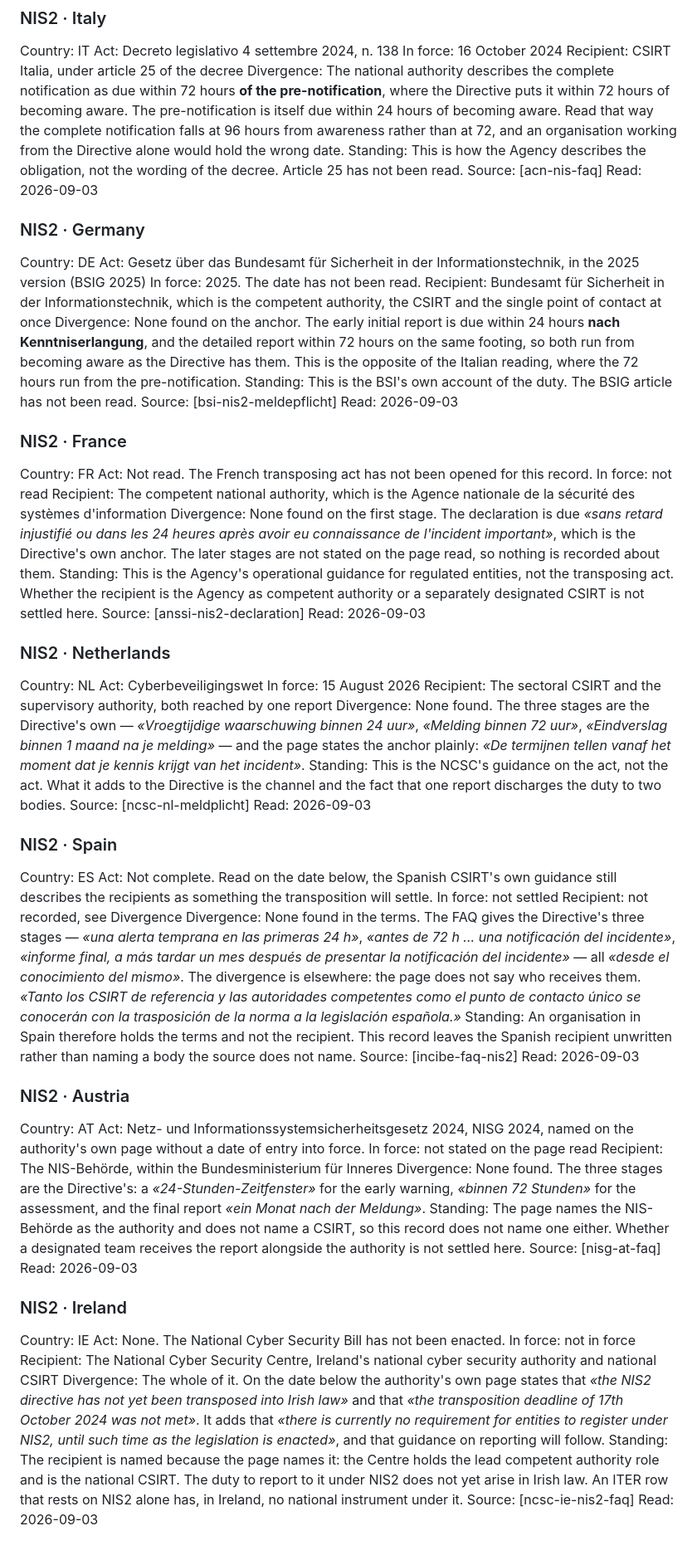
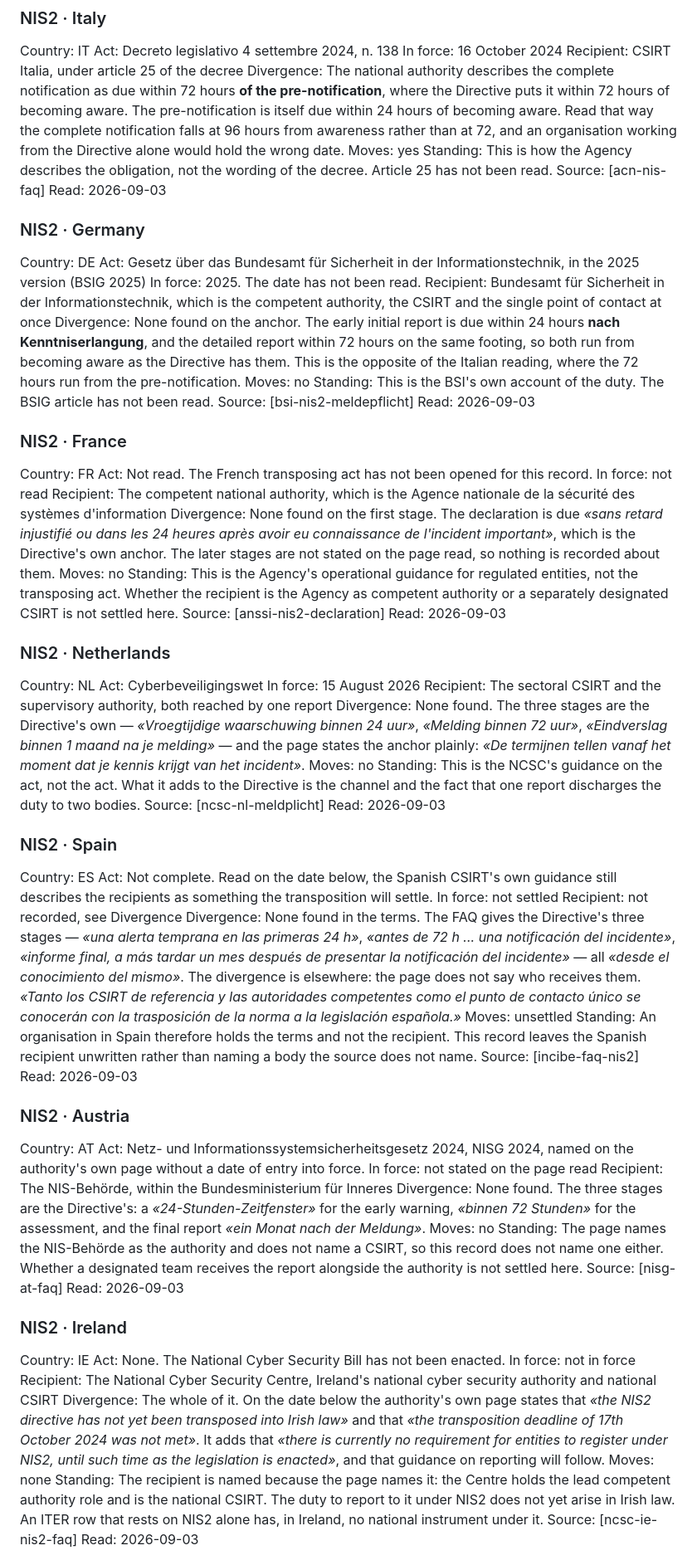
Before and after one commit to alessandroaledda/insider-threat-event-requirements, a Markdown page: iter.md, the part around one of its changes. Shown at 83% size. GitHub-like rendering.

Commit message:
A transposition row says whether it moves anything, and the page stops guessing

```diff
--- a/iter.md
+++ b/iter.md
@@ -879,6 +879,7 @@ Act: Decreto legislativo 4 settembre 2024, n. 138
 In force: 16 October 2024
 Recipient: CSIRT Italia, under article 25 of the decree
 Divergence: The national authority describes the complete notification as due within 72 hours **of the pre-notification**, where the Directive puts it within 72 hours of becoming aware. The pre-notification is itself due within 24 hours of becoming aware. Read that way the complete notification falls at 96 hours from awareness rather than at 72, and an organisation working from the Directive alone would hold the wrong date.
+Moves: yes
 Standing: This is how the Agency describes the obligation, not the wording of the decree. Article 25 has not been read.
 Source: [acn-nis-faq]
 Read: 2026-09-03
@@ -889,6 +890,7 @@ Act: Gesetz über das Bundesamt für Sicherheit in der Informationstechnik, in t
 In force: 2025. The date has not been read.
 Recipient: Bundesamt für Sicherheit in der Informationstechnik, which is the competent authority, the CSIRT and the single point of contact at once
 Divergence: None found on the anchor. The early initial report is due within 24 hours **nach Kenntniserlangung**, and the detailed report within 72 hours on the same footing, so both run from becoming aware as the Directive has them. This is the opposite of the Italian reading, where the 72 hours run from the pre-notification.
+Moves: no
 Standing: This is the BSI's own account of the duty. The BSIG article has not been read.
 Source: [bsi-nis2-meldepflicht]
 Read: 2026-09-03
@@ -899,6 +901,7 @@ Act: Not read. The French transposing act has not been opened for this record.
 In force: not read
 Recipient: The competent national authority, which is the Agence nationale de la sécurité des systèmes d'information
 Divergence: None found on the first stage. The declaration is due *«sans retard injustifié ou dans les 24 heures après avoir eu connaissance de l'incident important»*, which is the Directive's own anchor. The later stages are not stated on the page read, so nothing is recorded about them.
+Moves: no
 Standing: This is the Agency's operational guidance for regulated entities, not the transposing act. Whether the recipient is the Agency as competent authority or a separately designated CSIRT is not settled here.
 Source: [anssi-nis2-declaration]
 Read: 2026-09-03
@@ -909,6 +912,7 @@ Act: Cyberbeveiligingswet
 In force: 15 August 2026
 Recipient: The sectoral CSIRT and the supervisory authority, both reached by one report
 Divergence: None found. The three stages are the Directive's own — *«Vroegtijdige waarschuwing binnen 24 uur»*, *«Melding binnen 72 uur»*, *«Eindverslag binnen 1 maand na je melding»* — and the page states the anchor plainly: *«De termijnen tellen vanaf het moment dat je kennis krijgt van het incident»*.
+Moves: no
 Standing: This is the NCSC's guidance on the act, not the act. What it adds to the Directive is the channel and the fact that one report discharges the duty to two bodies.
 Source: [ncsc-nl-meldplicht]
 Read: 2026-09-03
@@ -919,6 +923,7 @@ Act: Not complete. Read on the date below, the Spanish CSIRT's own guidance stil
 In force: not settled
 Recipient: not recorded, see Divergence
 Divergence: None found in the terms. The FAQ gives the Directive's three stages — *«una alerta temprana en las primeras 24 h»*, *«antes de 72 h ... una notificación del incidente»*, *«informe final, a más tardar un mes después de presentar la notificación del incidente»* — all *«desde el conocimiento del mismo»*. The divergence is elsewhere: the page does not say who receives them. *«Tanto los CSIRT de referencia y las autoridades competentes como el punto de contacto único se conocerán con la trasposición de la norma a la legislación española.»*
+Moves: unsettled
 Standing: An organisation in Spain therefore holds the terms and not the recipient. This record leaves the Spanish recipient unwritten rather than naming a body the source does not name.
 Source: [incibe-faq-nis2]
 Read: 2026-09-03
@@ -929,6 +934,7 @@ Act: Netz- und Informationssystemsicherheitsgesetz 2024, NISG 2024, named on the
 In force: not stated on the page read
 Recipient: The NIS-Behörde, within the Bundesministerium für Inneres
 Divergence: None found. The three stages are the Directive's: a *«24-Stunden-Zeitfenster»* for the early warning, *«binnen 72 Stunden»* for the assessment, and the final report *«ein Monat nach der Meldung»*.
+Moves: no
 Standing: The page names the NIS-Behörde as the authority and does not name a CSIRT, so this record does not name one either. Whether a designated team receives the report alongside the authority is not settled here.
 Source: [nisg-at-faq]
 Read: 2026-09-03
@@ -939,6 +945,7 @@ Act: None. The National Cyber Security Bill has not been enacted.
 In force: not in force
 Recipient: The National Cyber Security Centre, Ireland's national cyber security authority and national CSIRT
 Divergence: The whole of it. On the date below the authority's own page states that *«the NIS2 directive has not yet been transposed into Irish law»* and that *«the transposition deadline of 17th October 2024 was not met»*. It adds that *«there is currently no requirement for entities to register under NIS2, until such time as the legislation is enacted»*, and that guidance on reporting will follow.
+Moves: none
 Standing: The recipient is named because the page names it: the Centre holds the lead competent authority role and is the national CSIRT. The duty to report to it under NIS2 does not yet arise in Irish law. An ITER row that rests on NIS2 alone has, in Ireland, no national instrument under it.
 Source: [ncsc-ie-nis2-faq]
 Read: 2026-09-03
```
Also changed, not shown: other parts of iter.md (+3 -2 lines).
